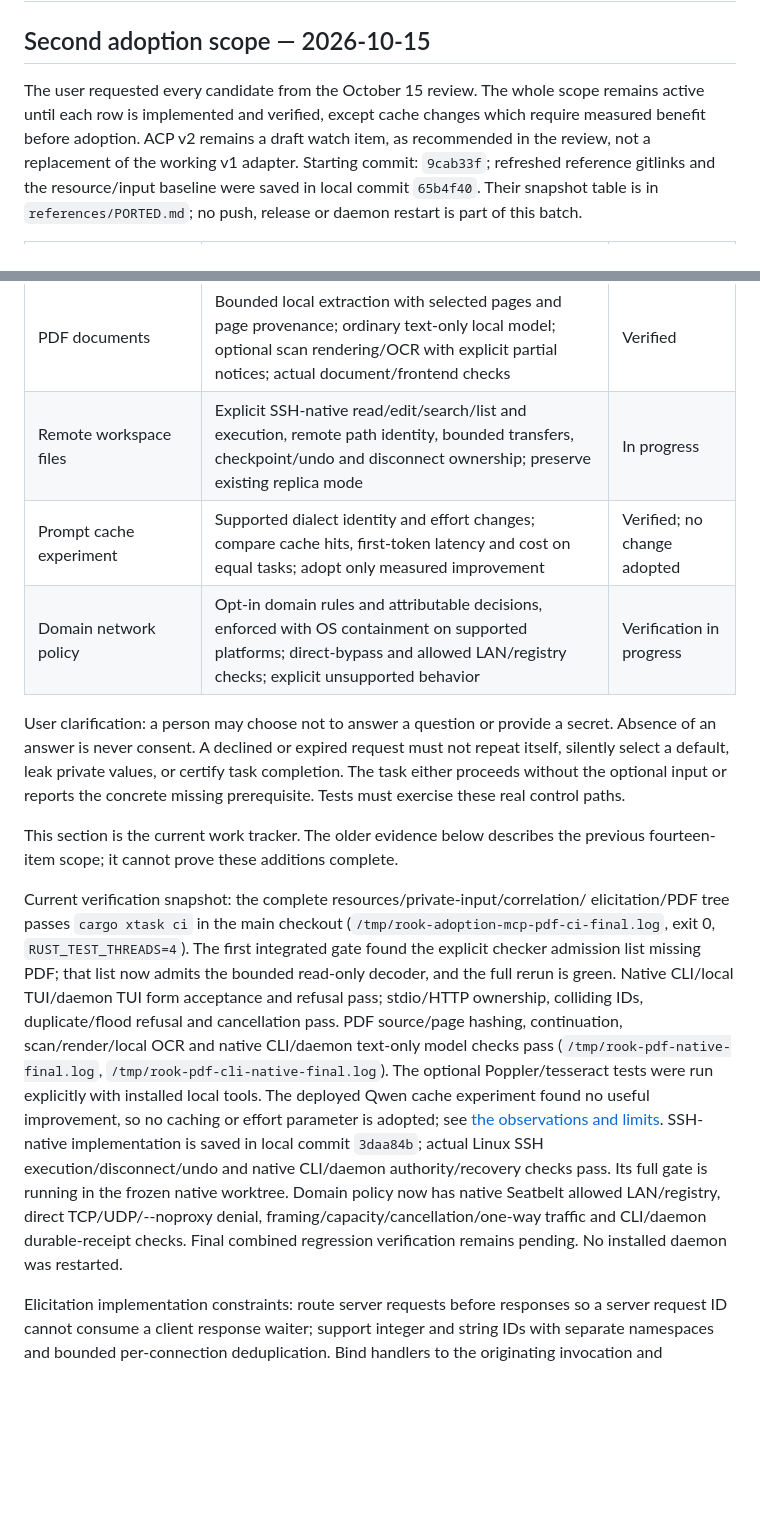
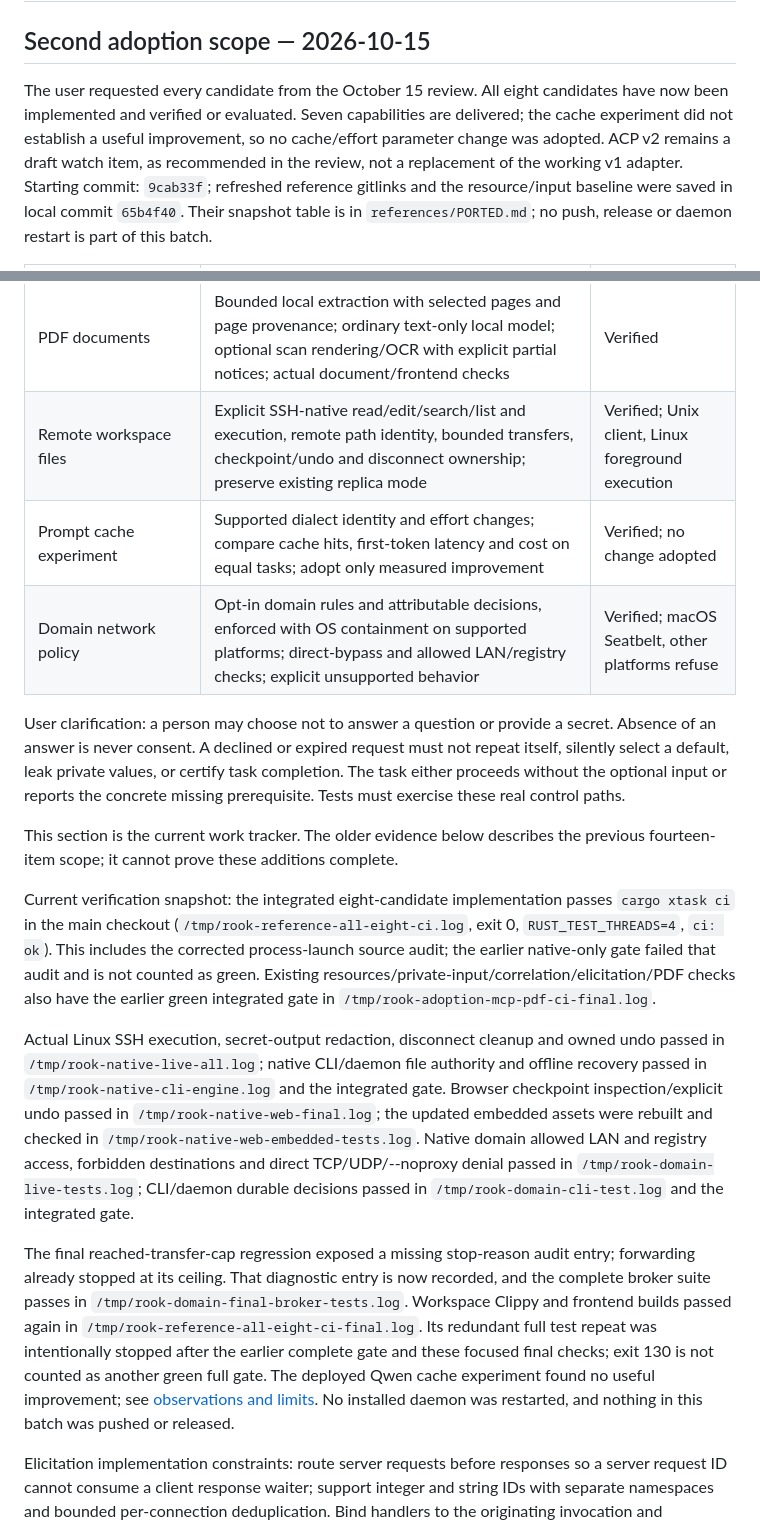
Before and after one commit to ASlava12/rook, a Markdown page: docs/reference-functional-adoption.md, 2 parts joined by grey strips. Drawn GitHub-style; blank space fills up the shorter version.

Commit message:
docs: record completed reference adoption and verification

```diff
--- a/docs/reference-functional-adoption.md
+++ b/docs/reference-functional-adoption.md
@@ -2,9 +2,9 @@
 
 ## Second adoption scope — 2026-10-15
 
-The user requested every candidate from the October 15 review. The whole scope
-remains active until each row is implemented and verified, except cache changes
-which require measured benefit before adoption. ACP v2 remains a draft watch
+The user requested every candidate from the October 15 review. All eight candidates have now been implemented and verified or evaluated. Seven
+capabilities are delivered; the cache experiment did not establish a useful
+improvement, so no cache/effort parameter change was adopted. ACP v2 remains a draft watch
 item, as recommended in the review, not a replacement of the working v1 adapter.
 Starting commit: `9cab33f`; refreshed reference gitlinks and the resource/input
 baseline were saved in local commit `65b4f40`. Their snapshot table is in
@@ -17,9 +17,9 @@ baseline were saved in local commit `65b4f40`. Their snapshot table is in
 | Private secret requests | Private conversation-bound collection, only name/status returned; decline, dismissal, no answer, timeout, disconnect and replay are ordinary states; no value in model/history/compaction | Verified |
 | MCP elicitation | Server-initiated form/URL requests, exact connection/call identity and common user interfaces; explicit refusal, timeout, cancellation and concurrent ID collisions | Verified |
 | PDF documents | Bounded local extraction with selected pages and page provenance; ordinary text-only local model; optional scan rendering/OCR with explicit partial notices; actual document/frontend checks | Verified |
-| Remote workspace files | Explicit SSH-native read/edit/search/list and execution, remote path identity, bounded transfers, checkpoint/undo and disconnect ownership; preserve existing replica mode | In progress |
+| Remote workspace files | Explicit SSH-native read/edit/search/list and execution, remote path identity, bounded transfers, checkpoint/undo and disconnect ownership; preserve existing replica mode | Verified; Unix client, Linux foreground execution |
 | Prompt cache experiment | Supported dialect identity and effort changes; compare cache hits, first-token latency and cost on equal tasks; adopt only measured improvement | Verified; no change adopted |
-| Domain network policy | Opt-in domain rules and attributable decisions, enforced with OS containment on supported platforms; direct-bypass and allowed LAN/registry checks; explicit unsupported behavior | Verification in progress |
+| Domain network policy | Opt-in domain rules and attributable decisions, enforced with OS containment on supported platforms; direct-bypass and allowed LAN/registry checks; explicit unsupported behavior | Verified; macOS Seatbelt, other platforms refuse |
 
 User clarification: a person may choose not to answer a question or provide a
 secret. Absence of an answer is never consent. A declined or expired request must
@@ -30,25 +30,34 @@ the concrete missing prerequisite. Tests must exercise these real control paths.
 This section is the current work tracker. The older evidence below describes
 the previous fourteen-item scope; it cannot prove these additions complete.
 
-Current verification snapshot: the complete resources/private-input/correlation/
-elicitation/PDF tree passes `cargo xtask ci` in the main checkout
-(`/tmp/rook-adoption-mcp-pdf-ci-final.log`, exit 0, `RUST_TEST_THREADS=4`). The
-first integrated gate found the explicit checker admission list missing PDF;
-that list now admits the bounded read-only decoder, and the full rerun is green.
-Native CLI/local TUI/daemon TUI form acceptance and refusal pass; stdio/HTTP
-ownership, colliding IDs, duplicate/flood refusal and cancellation pass. PDF
-source/page hashing, continuation, scan/render/local OCR and native CLI/daemon
-text-only model checks pass (`/tmp/rook-pdf-native-final.log`,
-`/tmp/rook-pdf-cli-native-final.log`). The optional Poppler/tesseract tests were
-run explicitly with installed local tools. The deployed Qwen cache experiment
-found no useful improvement, so no caching or effort parameter is adopted; see
-[the observations and limits](research/prompt-cache-20261015.md). SSH-native implementation is saved in local commit `3daa84b`; actual Linux SSH
-execution/disconnect/undo and native CLI/daemon authority/recovery checks pass.
-Its full gate is running in the frozen native worktree. Domain policy now has
-native Seatbelt allowed LAN/registry, direct TCP/UDP/--noproxy denial,
-framing/capacity/cancellation/one-way traffic and CLI/daemon durable-receipt
-checks. Final combined regression verification remains pending. No installed
-daemon was restarted.
+Current verification snapshot: the integrated eight-candidate implementation
+passes `cargo xtask ci` in the main checkout (`/tmp/rook-reference-all-eight-ci.log`,
+exit 0, `RUST_TEST_THREADS=4`, `ci: ok`). This includes the corrected process-launch
+source audit; the earlier native-only gate failed that audit and is not counted
+as green. Existing resources/private-input/correlation/elicitation/PDF checks
+also have the earlier green integrated gate in
+`/tmp/rook-adoption-mcp-pdf-ci-final.log`.
+
+Actual Linux SSH execution, secret-output redaction, disconnect cleanup and
+owned undo passed in `/tmp/rook-native-live-all.log`; native CLI/daemon file
+authority and offline recovery passed in `/tmp/rook-native-cli-engine.log` and
+the integrated gate. Browser checkpoint inspection/explicit undo passed in
+`/tmp/rook-native-web-final.log`; the updated embedded assets were rebuilt and
+checked in `/tmp/rook-native-web-embedded-tests.log`. Native domain allowed LAN
+and registry access, forbidden destinations and direct TCP/UDP/--noproxy denial
+passed in `/tmp/rook-domain-live-tests.log`; CLI/daemon durable decisions passed
+in `/tmp/rook-domain-cli-test.log` and the integrated gate.
+
+The final reached-transfer-cap regression exposed a missing stop-reason audit
+entry; forwarding already stopped at its ceiling. That diagnostic entry is now
+recorded, and the complete broker suite passes in
+`/tmp/rook-domain-final-broker-tests.log`. Workspace Clippy and frontend builds
+passed again in `/tmp/rook-reference-all-eight-ci-final.log`. Its redundant full
+test repeat was intentionally stopped after the earlier complete gate and these
+focused final checks; exit 130 is not counted as another green full gate.
+The deployed Qwen cache experiment found no useful improvement; see
+[observations and limits](research/prompt-cache-20261015.md). No installed daemon
+was restarted, and nothing in this batch was pushed or released.
 
 Elicitation implementation constraints: route server requests before responses
 so a server request ID cannot consume a client response waiter; support integer
```
Also changed, not shown: references/PORTED.md (+1 -1 lines).
